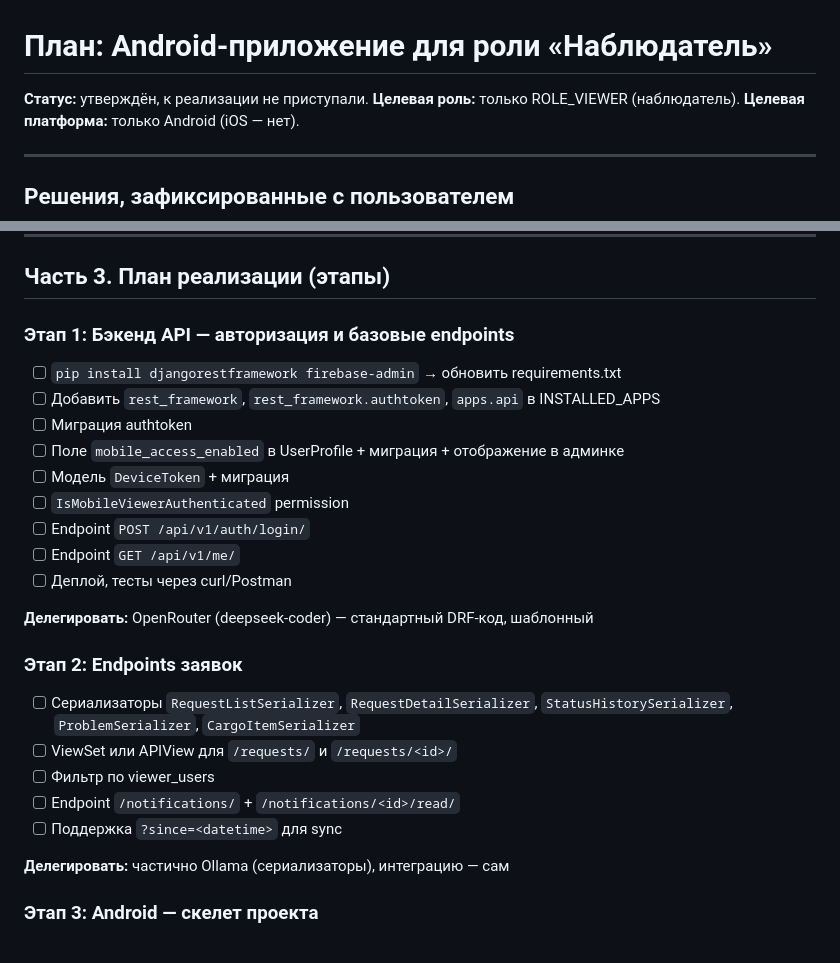
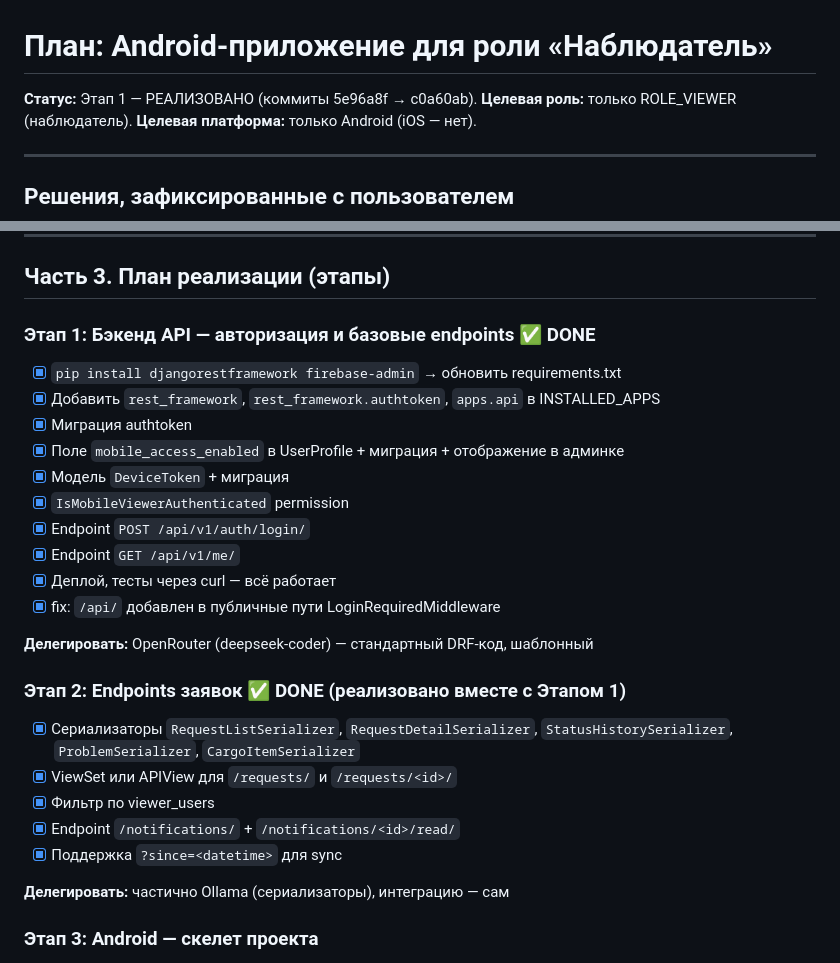
Before and after one commit to Fartovjy/edinycontur, a Markdown page: PLAN_ANDROID.md, 2 parts joined by grey strips. Rendered like a GitHub page.

Commit message:
docs: PLAN_ANDROID.md — Этапы 1-2 отмечены как выполненные
Co-Authored-By: Claude Sonnet 4.6 <noreply@anthropic.com>

```diff
--- a/PLAN_ANDROID.md
+++ b/PLAN_ANDROID.md
@@ -1,6 +1,6 @@
 # План: Android-приложение для роли «Наблюдатель»
 
-**Статус:** утверждён, к реализации не приступали.
+**Статус:** Этап 1 — РЕАЛИЗОВАНО (коммиты 5e96a8f → c0a60ab).
 **Целевая роль:** только ROLE_VIEWER (наблюдатель).
 **Целевая платформа:** только Android (iOS — нет).
 
@@ -344,25 +344,26 @@ class EdinyKonturMessagingService : FirebaseMessagingService() {
 
 ## Часть 3. План реализации (этапы)
 
-### Этап 1: Бэкенд API — авторизация и базовые endpoints
-- [ ] `pip install djangorestframework firebase-admin` → обновить requirements.txt
-- [ ] Добавить `rest_framework`, `rest_framework.authtoken`, `apps.api` в INSTALLED_APPS
-- [ ] Миграция authtoken
-- [ ] Поле `mobile_access_enabled` в UserProfile + миграция + отображение в админке
-- [ ] Модель `DeviceToken` + миграция
-- [ ] `IsMobileViewerAuthenticated` permission
-- [ ] Endpoint `POST /api/v1/auth/login/`
-- [ ] Endpoint `GET /api/v1/me/`
-- [ ] Деплой, тесты через curl/Postman
+### Этап 1: Бэкенд API — авторизация и базовые endpoints ✅ DONE
+- [x] `pip install djangorestframework firebase-admin` → обновить requirements.txt
+- [x] Добавить `rest_framework`, `rest_framework.authtoken`, `apps.api` в INSTALLED_APPS
+- [x] Миграция authtoken
+- [x] Поле `mobile_access_enabled` в UserProfile + миграция + отображение в админке
+- [x] Модель `DeviceToken` + миграция
+- [x] `IsMobileViewerAuthenticated` permission
+- [x] Endpoint `POST /api/v1/auth/login/`
+- [x] Endpoint `GET /api/v1/me/`
+- [x] Деплой, тесты через curl — всё работает
+- [x] fix: `/api/` добавлен в публичные пути LoginRequiredMiddleware
 
 **Делегировать:** OpenRouter (deepseek-coder) — стандартный DRF-код, шаблонный
 
-### Этап 2: Endpoints заявок
-- [ ] Сериализаторы `RequestListSerializer`, `RequestDetailSerializer`, `StatusHistorySerializer`, `ProblemSerializer`, `CargoItemSerializer`
-- [ ] ViewSet или APIView для `/requests/` и `/requests/<id>/`
-- [ ] Фильтр по viewer_users
-- [ ] Endpoint `/notifications/` + `/notifications/<id>/read/`
-- [ ] Поддержка `?since=<datetime>` для sync
+### Этап 2: Endpoints заявок ✅ DONE (реализовано вместе с Этапом 1)
+- [x] Сериализаторы `RequestListSerializer`, `RequestDetailSerializer`, `StatusHistorySerializer`, `ProblemSerializer`, `CargoItemSerializer`
+- [x] ViewSet или APIView для `/requests/` и `/requests/<id>/`
+- [x] Фильтр по viewer_users
+- [x] Endpoint `/notifications/` + `/notifications/<id>/read/`
+- [x] Поддержка `?since=<datetime>` для sync
 
 **Делегировать:** частично Ollama (сериализаторы), интеграцию — сам
 
```
